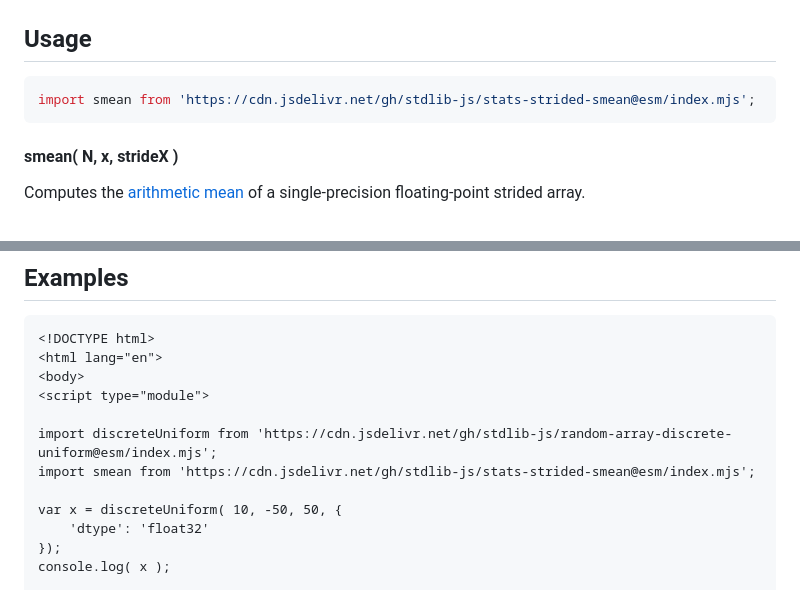
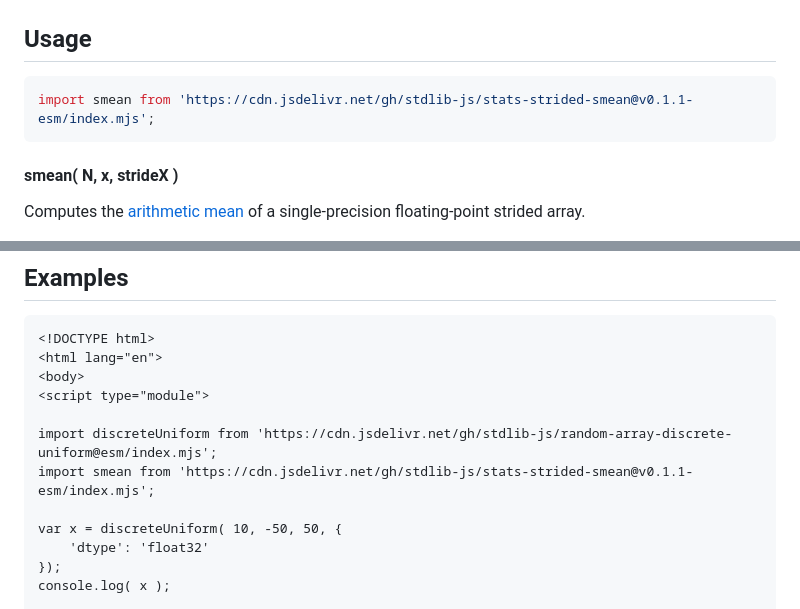
Before and after one commit to stdlib-js/stats-strided-smean, a Markdown page: README.md, 2 parts joined by grey strips. GitHub-like rendering.

Commit message:
Update README.md for ESM bundle v0.1.1

````diff
--- a/README.md
+++ b/README.md
@@ -63,7 +63,7 @@ The [arithmetic mean][arithmetic-mean] is defined as
 ## Usage
 
 ```javascript
-import smean from 'https://cdn.jsdelivr.net/gh/stdlib-js/stats-strided-smean@esm/index.mjs';
+import smean from 'https://cdn.jsdelivr.net/gh/stdlib-js/stats-strided-smean@v0.1.1-esm/index.mjs';
 ```
 
 #### smean( N, x, strideX )
@@ -165,7 +165,7 @@ var v = smean.ndarray( 4, x, 2, 1 );
 <script type="module">
 
 import discreteUniform from 'https://cdn.jsdelivr.net/gh/stdlib-js/random-array-discrete-uniform@esm/index.mjs';
-import smean from 'https://cdn.jsdelivr.net/gh/stdlib-js/stats-strided-smean@esm/index.mjs';
+import smean from 'https://cdn.jsdelivr.net/gh/stdlib-js/stats-strided-smean@v0.1.1-esm/index.mjs';
 
 var x = discreteUniform( 10, -50, 50, {
     'dtype': 'float32'
````
